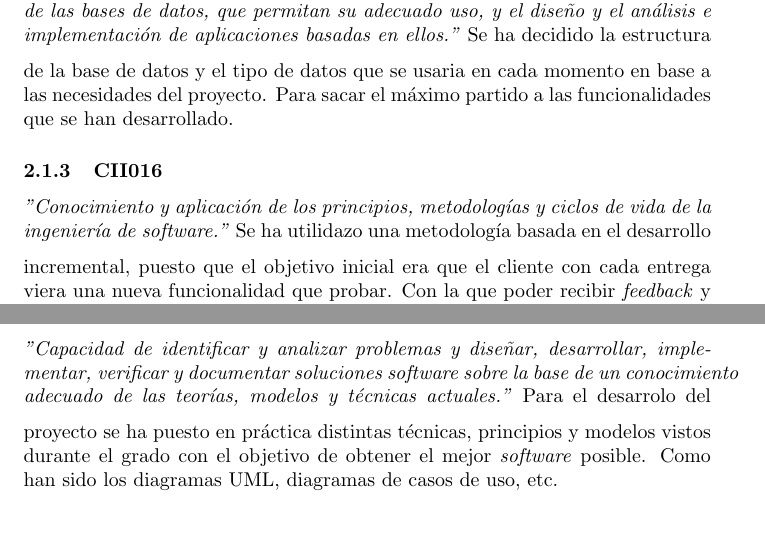
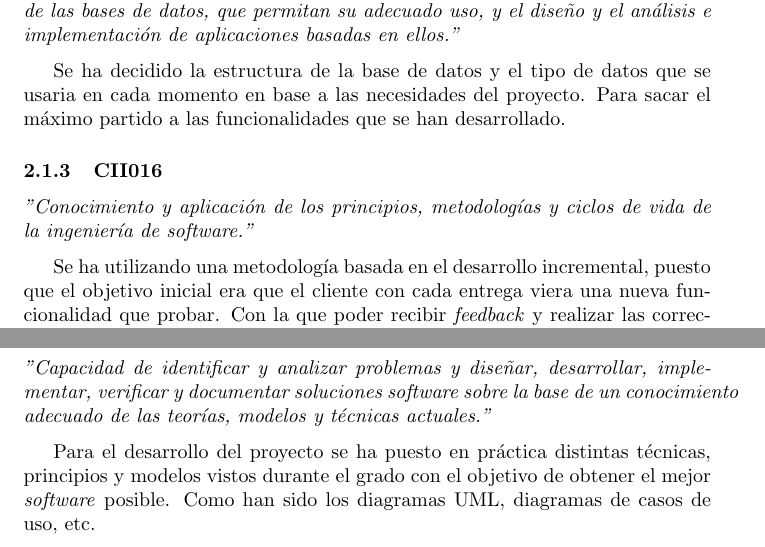
Before and after one commit to CrisKrus/memoria-tft, a LaTeX paper (main.tex, which reads justification_of_the_competences.tex): two parts of pages 6 and 7 of 11, joined at a grey line, cut so that both start at the same text. Compiled offline with pdfLaTeX.

Commit message:
solve spelling mistakes

```diff
--- a/justification_of_the_competences.tex
+++ b/justification_of_the_competences.tex
@@ -27,8 +29,9 @@
 \subsubsection{CII016}
 \textit{"Conocimiento y aplicación de los principios, metodologías y ciclos de vida de la
 ingeniería de software."}
+
 \medskip
-    Se ha utilidazo una metodología basada en el desarrollo incremental, puesto que el objetivo
+Se ha utilizando una metodología basada en el desarrollo incremental, puesto que el objetivo
 inicial era que el cliente con cada entrega viera una nueva funcionalidad que probar. Con la
 que poder recibir \textit{feedback} y realizar las correcciones o mejoras posibles.
 
@@ -73,7 +80,8 @@
 \textit{"Capacidad de identificar y analizar problemas y diseñar, desarrollar,
 implementar, verificar y documentar soluciones software sobre la base de
 un conocimiento adecuado de las teorías, modelos y técnicas actuales."}
+
 \medskip
-    Para el desarrolo del proyecto se ha puesto en práctica distintas técnicas, principios y
+Para el desarrollo del proyecto se ha puesto en práctica distintas técnicas, principios y
 modelos vistos durante el grado con el objetivo de obtener el mejor \textit{software} posible.
 Como han sido los diagramas UML, diagramas de casos de uso, etc.
```
Also changed, not shown: justification_of_the_competences.tex (6 more changed lines). Lines whose indentation alone changed are shown as unchanged.
